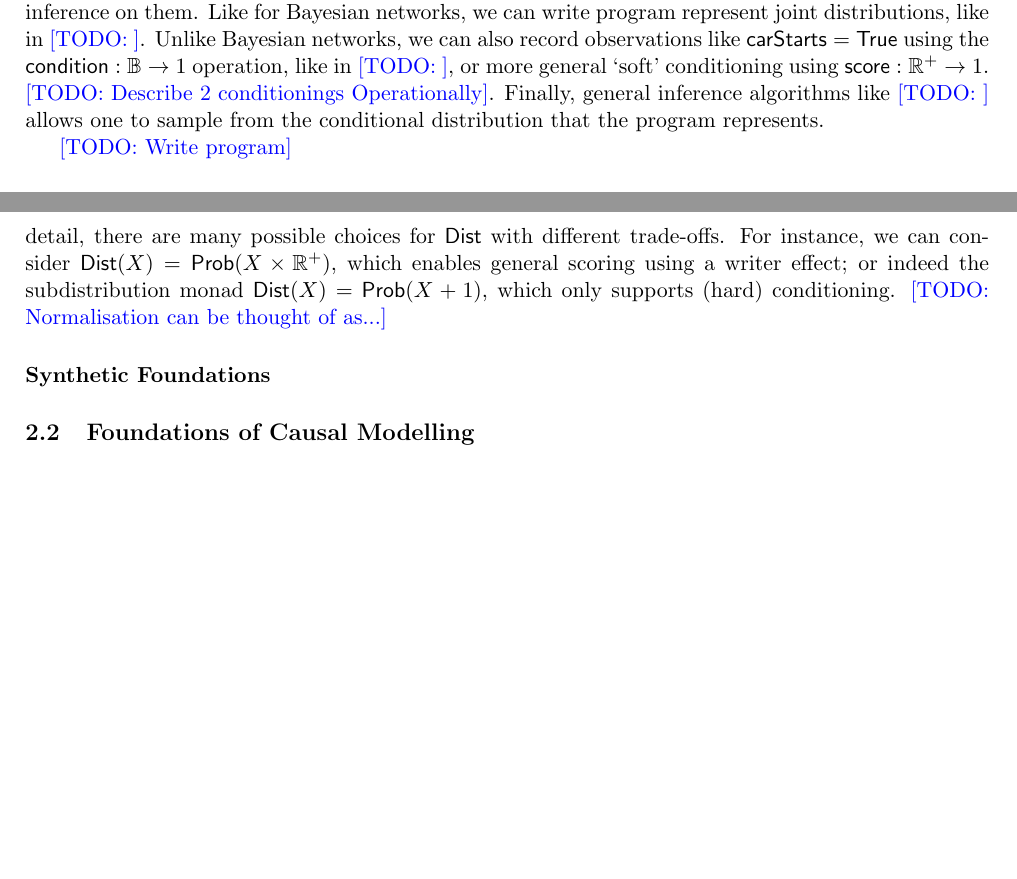
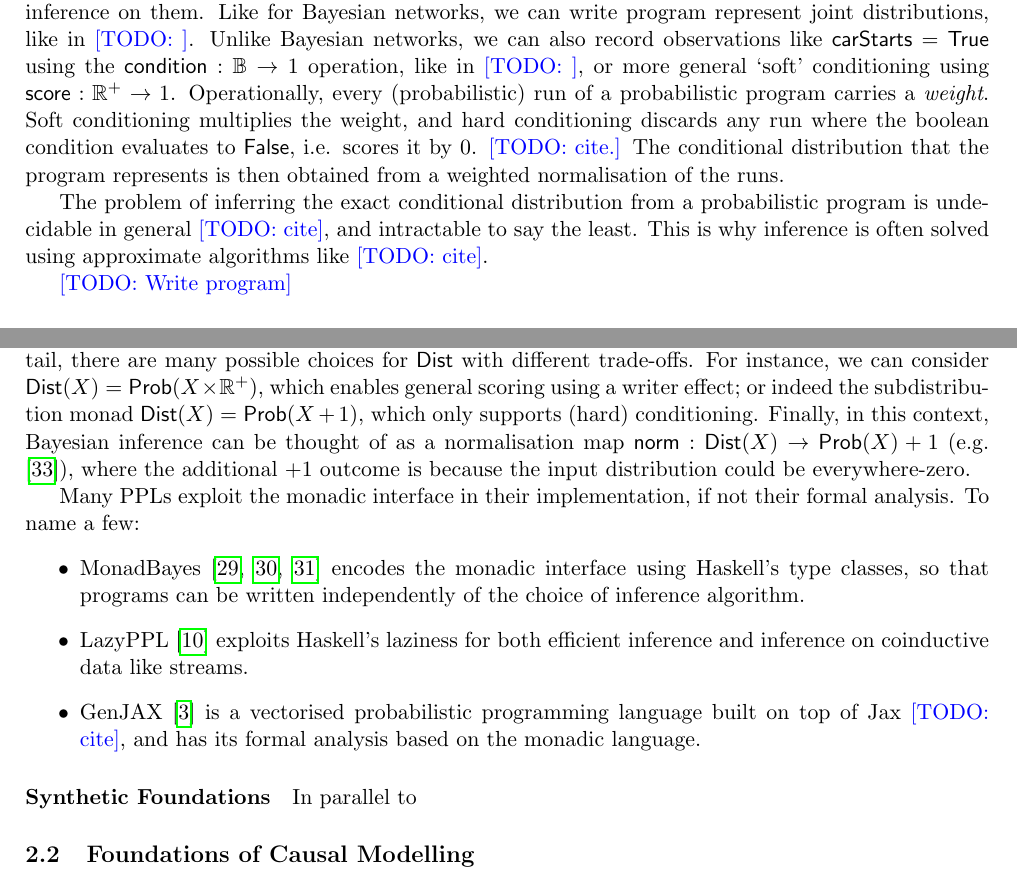
Before and after one commit to theo-chengkai-wang/oxford-transfer-of-status, a LaTeX document (draft-bis.tex, which reads pkgs.tex): two parts of pages 1 and 2 of 6 before the commit and two parts of pages 1 and 2 of 7 after it, joined at a grey line, cut so that both start at the same text, the shorter picture padded with empty space. Compiled offline with pdfLaTeX.

Commit message:
minor additions to PPL secton

```diff
--- a/draft-bis.tex
+++ b/draft-bis.tex
@@ -35,15 +35,24 @@ For instance consider the scenario where we are trying to model a car, which has
 
 \todo{Draw Bayesian Network}
 
-Probabilistic Programming languages can be seen as a compositional generalisation of Bayesian networks: they provide a compositional syntax for specifying probabilistic models and performing inference on them. Like for Bayesian networks, we can write program represent joint distributions, like in \todo{}. Unlike Bayesian networks, we can also record observations like $\mathsf{carStarts}=\true$ using the $\opcondition: \booleans \to 1$ operation, like in \todo{}, or more general `soft' conditioning using $\opscore: \reals^+ \to 1$. \todo{Describe 2 conditionings Operationally}. Finally, general inference algorithms like \todo{} allows one to sample from the conditional distribution that the program represents.
+Probabilistic Programming languages can be seen as a compositional generalisation of Bayesian networks: they provide a compositional syntax for specifying probabilistic models and performing inference on them. Like for Bayesian networks, we can write program represent joint distributions, like in \todo{}. Unlike Bayesian networks, we can also record observations like $\mathsf{carStarts}=\true$ using the $\opcondition: \booleans \to 1$ operation, like in \todo{}, or more general `soft' conditioning using $\opscore: \reals^+ \to 1$. Operationally, every (probabilistic) run of a probabilistic program carries a \emph{weight}. Soft conditioning multiplies the weight, and hard conditioning discards any run where the boolean condition evaluates to $\false$, i.e. scores it by $0$. \todo{cite.} The conditional distribution that the program represents is then obtained from a weighted normalisation of the runs.
+
+The problem of inferring the exact conditional distribution from a probabilistic program is undecidable in general \todo{cite}, and intractable to say the least. This is why inference is often solved using approximate algorithms like \todo{cite}.
 
 \todo{Write program}
 
 \paragraph{Semantics of PPLs} The semantics of probabilistic programming languages are generally given in a category $\catc$ that `supports probability theory' with a normalised probability monad $\Prob$. In the discrete case, one considers $\Set$ and the finitely supported distributions monad. Because $\Set$ is cartesian-closed, one can not only interpret first order programs, but also higher order ones like $(X \to \Prob(Y)) \to \Prob(Z)$. In the more general continuous case, one often uses categories like the category of measurable spaces $\Meas$ (or subcategories thereof) with the Giry monad $G: \Meas \to \Meas$ \todo{cite}. Because $\Meas$ is famously not cartesian-closed, several works \cite{semantics_ppl_staton2016,Heunen_2017} have developed the category of quasi-Borel spaces (QBS) as an alternative in which higher order probabilistic programming is possible. Many extensions to QBS have since been developed, such as $\omega$QBS \todo{cite}, which enables recursion, and quasi-Borel families (QBFs), which enable dependent types \todo{cite}.
 
-Normalised probability monads only allow one to interpret sampling; interpreting conditioning (or scoring in general) will require \emph{unnormalised} probability monads $\Dist$. An unnormalised probability monad should be a super-monad of the normalised counterpart. Without going into too much detail, there are many possible choices for $\Dist$ with different trade-offs. For instance, we can consider $\Dist(X) = \Prob(X \times \reals^+)$, which enables general scoring using a writer effect; or indeed the subdistribution monad $\Dist(X) = \Prob(X + 1)$, which only supports (hard) conditioning. \todo{Normalisation can be thought of as...}
+Normalised probability monads only allow one to interpret sampling; interpreting conditioning (or scoring in general) will require \emph{unnormalised} probability monads $\Dist$. An unnormalised probability monad should be a super-monad of the normalised counterpart. Without going into too much detail, there are many possible choices for $\Dist$ with different trade-offs. For instance, we can consider $\Dist(X) = \Prob(X \times \reals^+)$, which enables general scoring using a writer effect; or indeed the subdistribution monad $\Dist(X) = \Prob(X + 1)$, which only supports (hard) conditioning. Finally, in this context, Bayesian inference can be thought of as a normalisation map $\opnorm: \Dist(X) \to \Prob(X) + 1$ (e.g. \cite{semantics_ppl_staton2016}), where the additional $+1$ outcome is because the input distribution could be everywhere-zero.
 
-\paragraph{Synthetic Foundations}
+Many PPLs exploit the monadic interface in their implementation, if not their formal analysis. To name a few: \begin{itemize}
+    \item MonadBayes \cite{monadbayes1,monadbayes2,monadbayes3} encodes the monadic interface using Haskell's type classes, so that programs can be written independently of the choice of inference algorithm.
+    \item LazyPPL \cite{lazyppl} exploits Haskell's laziness for both efficient inference and inference on coinductive data like streams.
+    \item GenJAX \cite{becker26genjax} is a vectorised probabilistic programming language built on top of Jax \todo{cite}, and has its formal analysis based on the monadic language.
+\end{itemize}
+
+
+\paragraph{Synthetic Foundations} In parallel to
 
 % \subsubsection{Monadic Probabilistic Programming}
 
--- a/pkgs.tex
+++ b/pkgs.tex
@@ -556,3 +556,5 @@
 \newcommand{\commentcolor}{\textcolor{codegreen}}
 \newcommand{\highlightcolor}{\textcolor{blue}}
 \newcommand{\SCM}{\mathcal{M}}
+
+\newcommand{\opnorm}{\mathsf{norm}}
```
Also changed, not shown: draft-bis.pdf.
